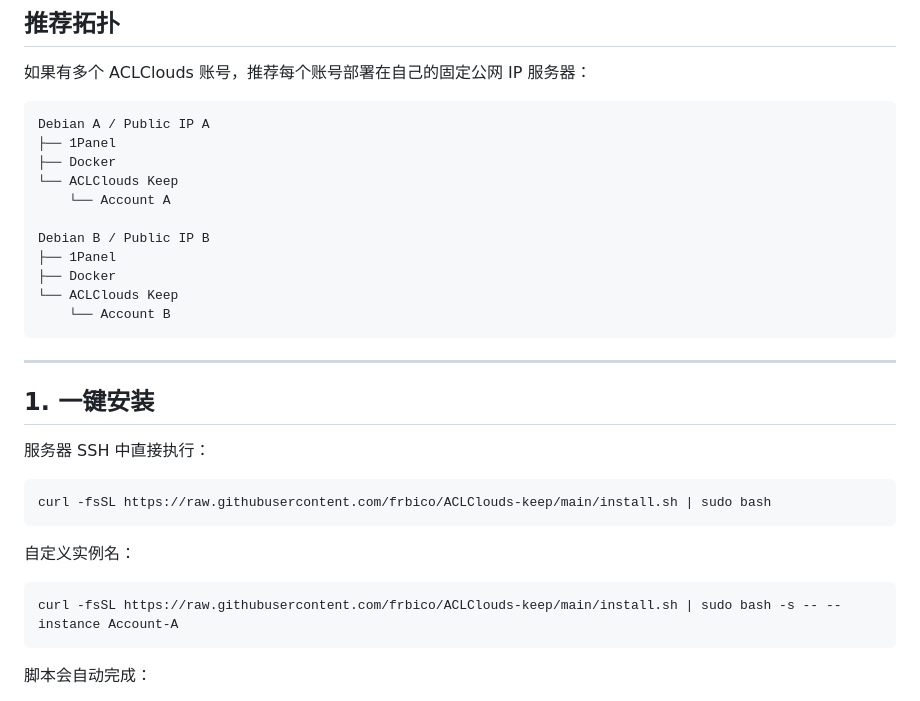
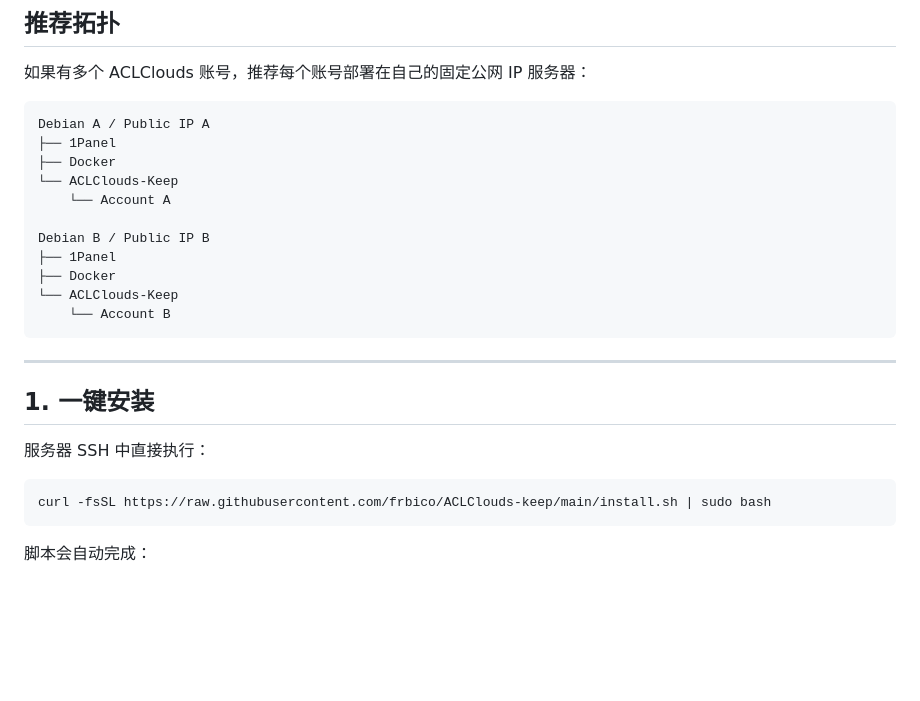
Before and after one commit to frbico/ACLClouds-keep, a Markdown page: deploy/1panel.md, the part around one of its changes. Rendered like a GitHub page; blank space fills up the shorter version.

Commit message:
Align 1Panel guide with fixed product name

````diff
--- a/deploy/1panel.md
+++ b/deploy/1panel.md
@@ -12,13 +12,13 @@
 Debian A / Public IP A
 ├── 1Panel
 ├── Docker
-└── ACLClouds Keep
+└── ACLClouds-Keep
     └── Account A
 
 Debian B / Public IP B
 ├── 1Panel
 ├── Docker
-└── ACLClouds Keep
+└── ACLClouds-Keep
     └── Account B
 ```
 
@@ -30,12 +30,6 @@ Debian B / Public IP B
 
 ```bash
 curl -fsSL https://raw.githubusercontent.com/frbico/ACLClouds-keep/main/install.sh | sudo bash
-```
-
-自定义实例名：
-
-```bash
-curl -fsSL https://raw.githubusercontent.com/frbico/ACLClouds-keep/main/install.sh | sudo bash -s -- --instance Account-A
 ```
 
 脚本会自动完成：
````
Also changed, not shown: other parts of deploy/1panel.md (+1 -1 lines).
